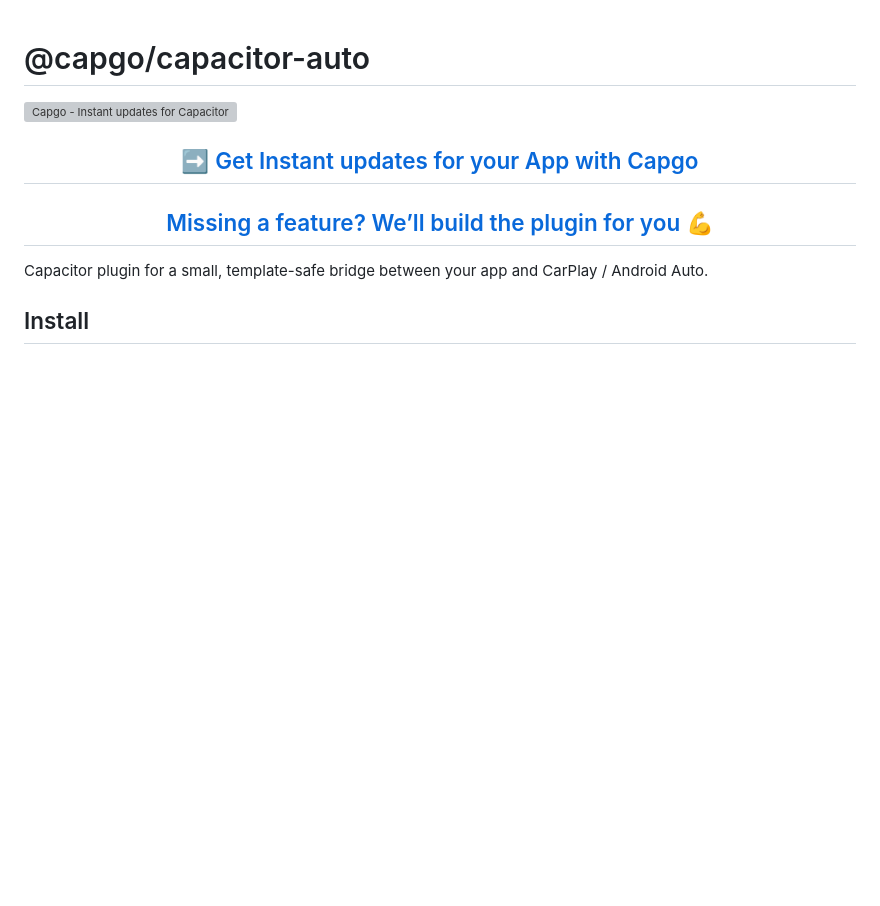
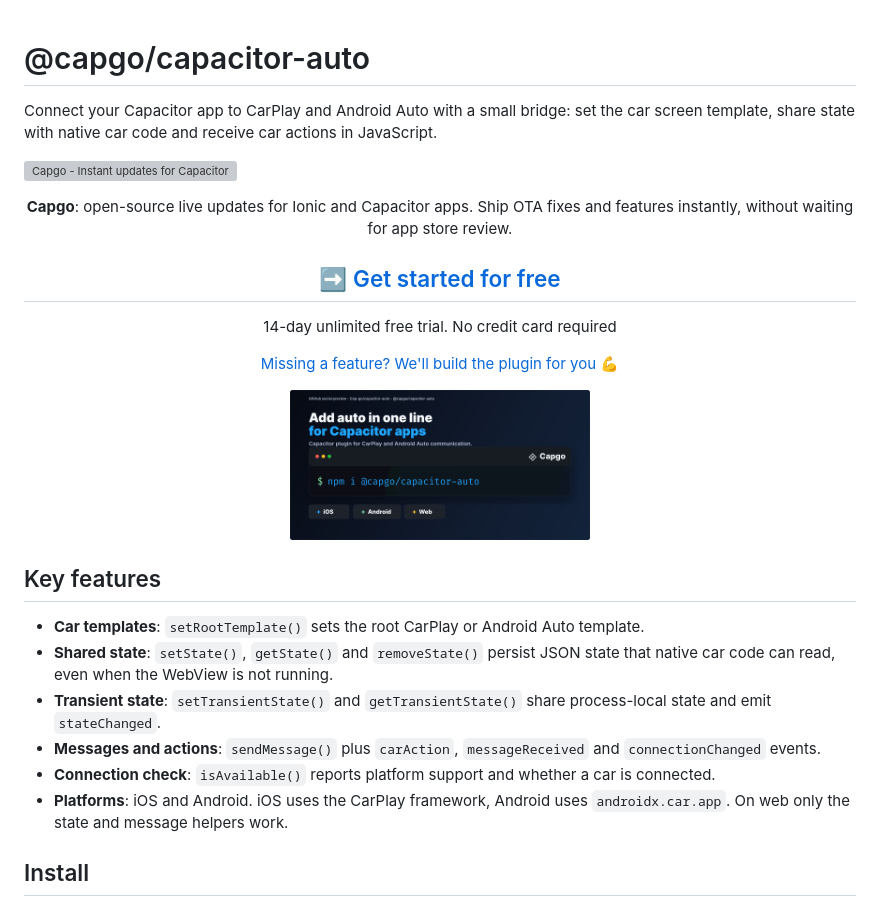
Before and after one commit to Cap-go/capacitor-auto, a Markdown page: README.md, the part around the change. Drawn GitHub-style; blank space fills up the shorter version; grey boxes are pictures that could not be loaded.

Commit message:
docs: update Capgo README CTA and marketing (#9)

```diff
--- a/README.md
+++ b/README.md
@@ -1,13 +1,28 @@
 # @capgo/capacitor-auto
 
-<a href="https://capgo.app/"><img src="https://capgo.app/readme-banner.svg?repo=Cap-go/capacitor-auto" alt="Capgo - Instant updates for Capacitor" /></a>
+Connect your Capacitor app to CarPlay and Android Auto with a small bridge: set the car screen template, share state with native car code and receive car actions in JavaScript.
+
+<a href="https://capgo.app/?ref=plugin_auto"><img src="https://capgo.app/readme-banner.svg?repo=Cap-go/capacitor-auto" alt="Capgo - Instant updates for Capacitor" /></a>
 
 <div align="center">
-  <h2><a href="https://capgo.app/?ref=plugin_auto"> ➡️ Get Instant updates for your App with Capgo</a></h2>
-  <h2><a href="https://capgo.app/consulting/?ref=plugin_auto"> Missing a feature? We’ll build the plugin for you 💪</a></h2>
+  <p><b>Capgo</b>: open-source live updates for Ionic and Capacitor apps. Ship OTA fixes and features instantly, without waiting for app store review.</p>
+  <h2><a href="https://capgo.app/register/?ref=plugin_auto">➡️ Get started for free</a></h2>
+  <p>14-day unlimited free trial. No credit card required</p>
+  <p><a href="https://capgo.app/consulting/?ref=plugin_auto">Missing a feature? We'll build the plugin for you 💪</a></p>
 </div>
 
-Capacitor plugin for a small, template-safe bridge between your app and CarPlay / Android Auto.
+<p align="center">
+  <img src="https://raw.githubusercontent.com/Cap-go/capacitor-auto/main/assets/github-social-preview.png" alt="@capgo/capacitor-auto for Capacitor apps" width="300" />
+</p>
+
+## Key features
+
+- **Car templates**: `setRootTemplate()` sets the root CarPlay or Android Auto template.
+- **Shared state**: `setState()`, `getState()` and `removeState()` persist JSON state that native car code can read, even when the WebView is not running.
+- **Transient state**: `setTransientState()` and `getTransientState()` share process-local state and emit `stateChanged`.
+- **Messages and actions**: `sendMessage()` plus `carAction`, `messageReceived` and `connectionChanged` events.
+- **Connection check**: `isAvailable()` reports platform support and whether a car is connected.
+- **Platforms**: iOS and Android. iOS uses the CarPlay framework, Android uses `androidx.car.app`. On web only the state and message helpers work.
 
 ## Install
 
```
